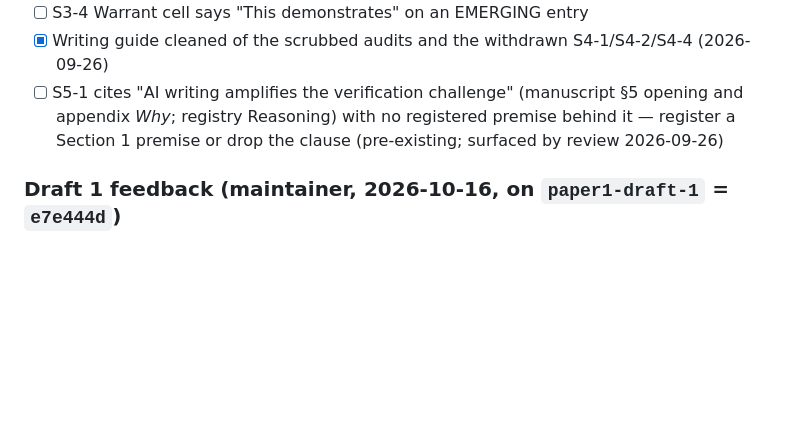
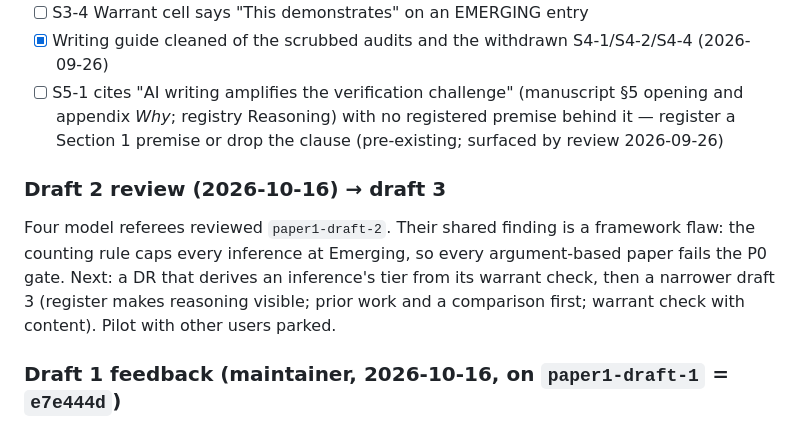
Before and after one commit to ducroq/agent-ready-papers, a Markdown page: papers/perspective/backlog.md, the part around the change. GitHub-like rendering; blank space fills up the shorter version.

Commit message:
Paper 1 backlog: draft-2 review outcome and the draft-3 direction
Co-Authored-By: Claude Opus 5.5 <noreply@anthropic.com>

```diff
--- a/papers/perspective/backlog.md
+++ b/papers/perspective/backlog.md
@@ -36,6 +36,9 @@ Tiers were re-derived from DR-002; the registry header states the consequence. D
 - [ ] S3-4 Warrant cell says "This demonstrates" on an EMERGING entry
 - [x] Writing guide cleaned of the scrubbed audits and the withdrawn S4-1/S4-2/S4-4 (2026-09-26)
 - [ ] S5-1 cites "AI writing amplifies the verification challenge" (manuscript §5 opening and appendix *Why*; registry Reasoning) with no registered premise behind it — register a Section 1 premise or drop the clause (pre-existing; surfaced by review 2026-09-26)
+
+### Draft 2 review (2026-10-16) → draft 3
+Four model referees reviewed `paper1-draft-2`. Their shared finding is a framework flaw: the counting rule caps every inference at Emerging, so every argument-based paper fails the P0 gate. Next: a DR that derives an inference's tier from its warrant check, then a narrower draft 3 (register makes reasoning visible; prior work and a comparison first; warrant check with content). Pilot with other users parked.
 
 ### Draft 1 feedback (maintainer, 2026-10-16, on `paper1-draft-1` = `e7e444d`)
 Source: `feedback/2026-10-16_e7e444d.txt` (gitignored: keep it local). Page numbers refer to the draft-1 PDF. Triaged by Claude; findings checked against the manuscript are marked *checked*.
```
